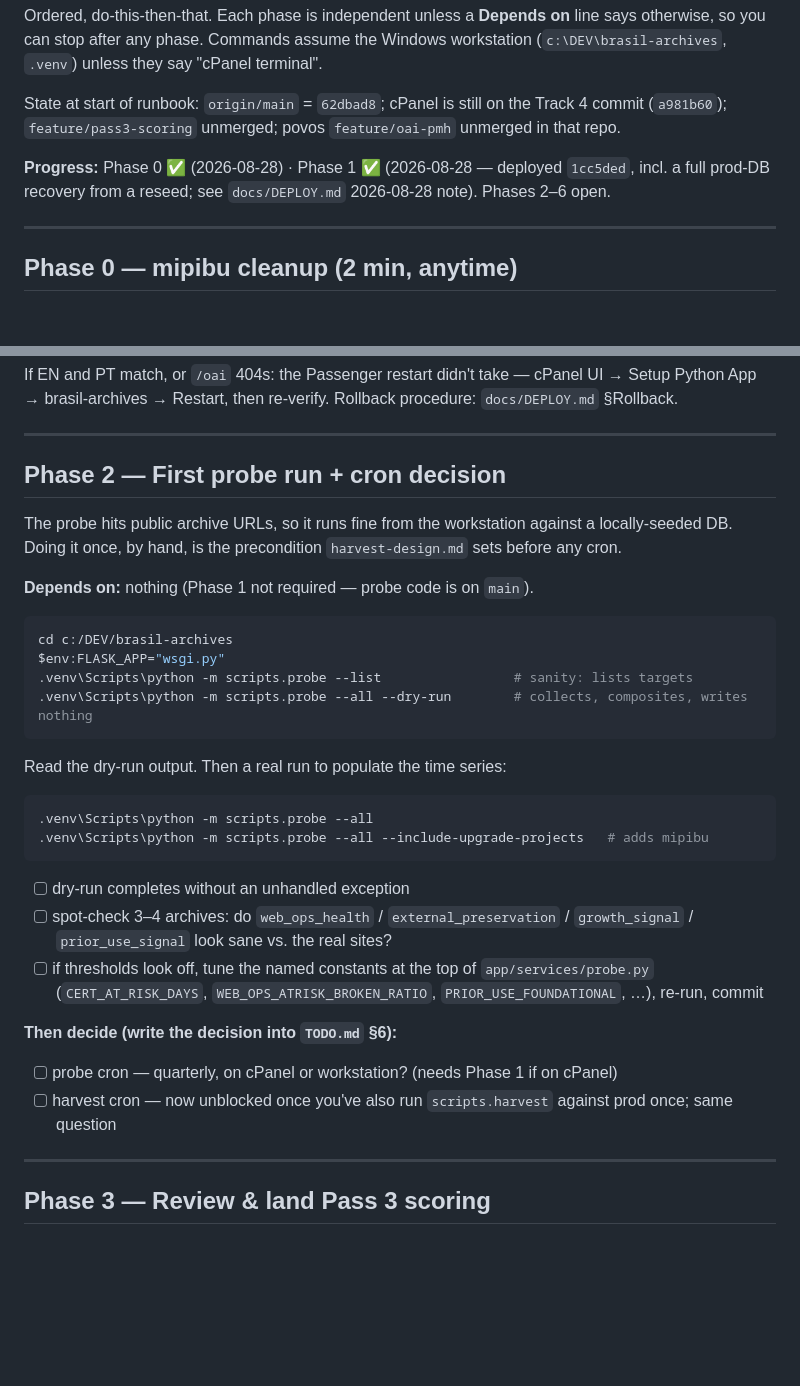
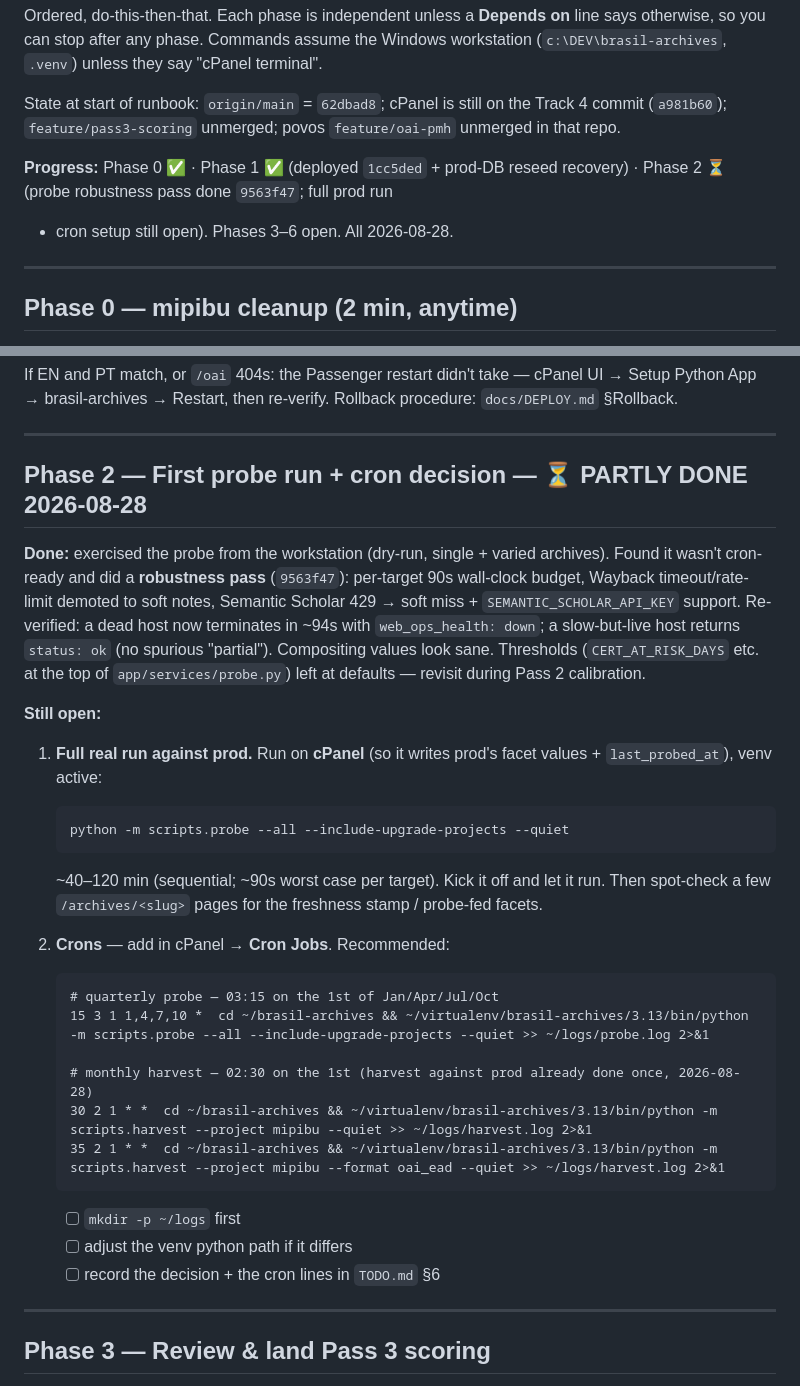
Before and after one commit to stevewil/brasil-archives, a Markdown page: docs/handoff/2026-08-27-runbook.md, 2 parts joined by grey strips. Rendered like a GitHub page; blank space fills up the shorter version.

Commit message:
docs: runbook Phase 2 progress — probe robustness done, prod run + cron open
Co-Authored-By: Claude Sonnet 5 <noreply@anthropic.com>

````diff
--- a/docs/handoff/2026-08-27-runbook.md
+++ b/docs/handoff/2026-08-27-runbook.md
@@ -9,9 +9,9 @@ State at start of runbook: `origin/main` = `62dbad8`; cPanel is still on the
 Track 4 commit (`a981b60`); `feature/pass3-scoring` unmerged; povos
 `feature/oai-pmh` unmerged in that repo.
 
-**Progress:** Phase 0 ✅ (2026-08-28) · Phase 1 ✅ (2026-08-28 — deployed
-`1cc5ded`, incl. a full prod-DB recovery from a reseed; see `docs/DEPLOY.md`
-2026-08-28 note). Phases 2–6 open.
+**Progress:** Phase 0 ✅ · Phase 1 ✅ (deployed `1cc5ded` + prod-DB reseed
+recovery) · Phase 2 ⏳ (probe robustness pass done `9563f47`; full prod run
++ cron setup still open). Phases 3–6 open. All 2026-08-28.
 
 ---
 
@@ -100,39 +100,40 @@ Rollback procedure: `docs/DEPLOY.md` §Rollback.
 
 ---
 
-## Phase 2 — First probe run + cron decision
+## Phase 2 — First probe run + cron decision  —  ⏳ PARTLY DONE 2026-08-28
 
-The probe hits public archive URLs, so it runs fine from the workstation
-against a locally-seeded DB. Doing it once, by hand, is the precondition
-`harvest-design.md` sets before any cron.
+**Done:** exercised the probe from the workstation (dry-run, single + varied
+archives). Found it wasn't cron-ready and did a **robustness pass** (`9563f47`):
+per-target 90s wall-clock budget, Wayback timeout/rate-limit demoted to soft
+notes, Semantic Scholar 429 → soft miss + `SEMANTIC_SCHOLAR_API_KEY` support.
+Re-verified: a dead host now terminates in ~94s with `web_ops_health: down`;
+a slow-but-live host returns `status: ok` (no spurious "partial"). Compositing
+values look sane. Thresholds (`CERT_AT_RISK_DAYS` etc. at the top of
+`app/services/probe.py`) left at defaults — revisit during Pass 2 calibration.
 
-**Depends on:** nothing (Phase 1 not required — probe code is on `main`).
+**Still open:**
 
-```bash
-cd c:/DEV/brasil-archives
-$env:FLASK_APP="wsgi.py"
-.venv\Scripts\python -m scripts.probe --list                 # sanity: lists targets
-.venv\Scripts\python -m scripts.probe --all --dry-run        # collects, composites, writes nothing
-```
+1. **Full real run against prod.** Run on **cPanel** (so it writes prod's
+   facet values + `last_probed_at`), venv active:
+   ```bash
+   python -m scripts.probe --all --include-upgrade-projects --quiet
+   ```
+   ~40–120 min (sequential; ~90s worst case per target). Kick it off and let
+   it run. Then spot-check a few `/archives/<slug>` pages for the freshness
+   stamp / probe-fed facets.
 
-Read the dry-run output. Then a real run to populate the time series:
+2. **Crons** — add in cPanel → **Cron Jobs**. Recommended:
+   ```
+   # quarterly probe — 03:15 on the 1st of Jan/Apr/Jul/Oct
+   15 3 1 1,4,7,10 *  cd ~/brasil-archives && ~/virtualenv/brasil-archives/3.13/bin/python -m scripts.probe --all --include-upgrade-projects --quiet >> ~/logs/probe.log 2>&1
 
-```bash
-.venv\Scripts\python -m scripts.probe --all
-.venv\Scripts\python -m scripts.probe --all --include-upgrade-projects   # adds mipibu
-```
-
-- [ ] dry-run completes without an unhandled exception
-- [ ] spot-check 3–4 archives: do `web_ops_health` / `external_preservation`
-      / `growth_signal` / `prior_use_signal` look sane vs. the real sites?
-- [ ] if thresholds look off, tune the named constants at the top of
-      `app/services/probe.py` (`CERT_AT_RISK_DAYS`, `WEB_OPS_ATRISK_BROKEN_RATIO`,
-      `PRIOR_USE_FOUNDATIONAL`, …), re-run, commit
-
-**Then decide (write the decision into `TODO.md` §6):**
-- [ ] probe cron — quarterly, on cPanel or workstation? (needs Phase 1 if on cPanel)
-- [ ] harvest cron — now unblocked once you've also run `scripts.harvest`
-      against prod once; same question
+   # monthly harvest — 02:30 on the 1st (harvest against prod already done once, 2026-08-28)
+   30 2 1 * *  cd ~/brasil-archives && ~/virtualenv/brasil-archives/3.13/bin/python -m scripts.harvest --project mipibu --quiet >> ~/logs/harvest.log 2>&1
+   35 2 1 * *  cd ~/brasil-archives && ~/virtualenv/brasil-archives/3.13/bin/python -m scripts.harvest --project mipibu --format oai_ead --quiet >> ~/logs/harvest.log 2>&1
+   ```
+   - [ ] `mkdir -p ~/logs` first
+   - [ ] adjust the venv python path if it differs
+   - [ ] record the decision + the cron lines in `TODO.md` §6
 
 ---
 
````
Also changed, not shown: TODO.md (+7 -6 lines).
